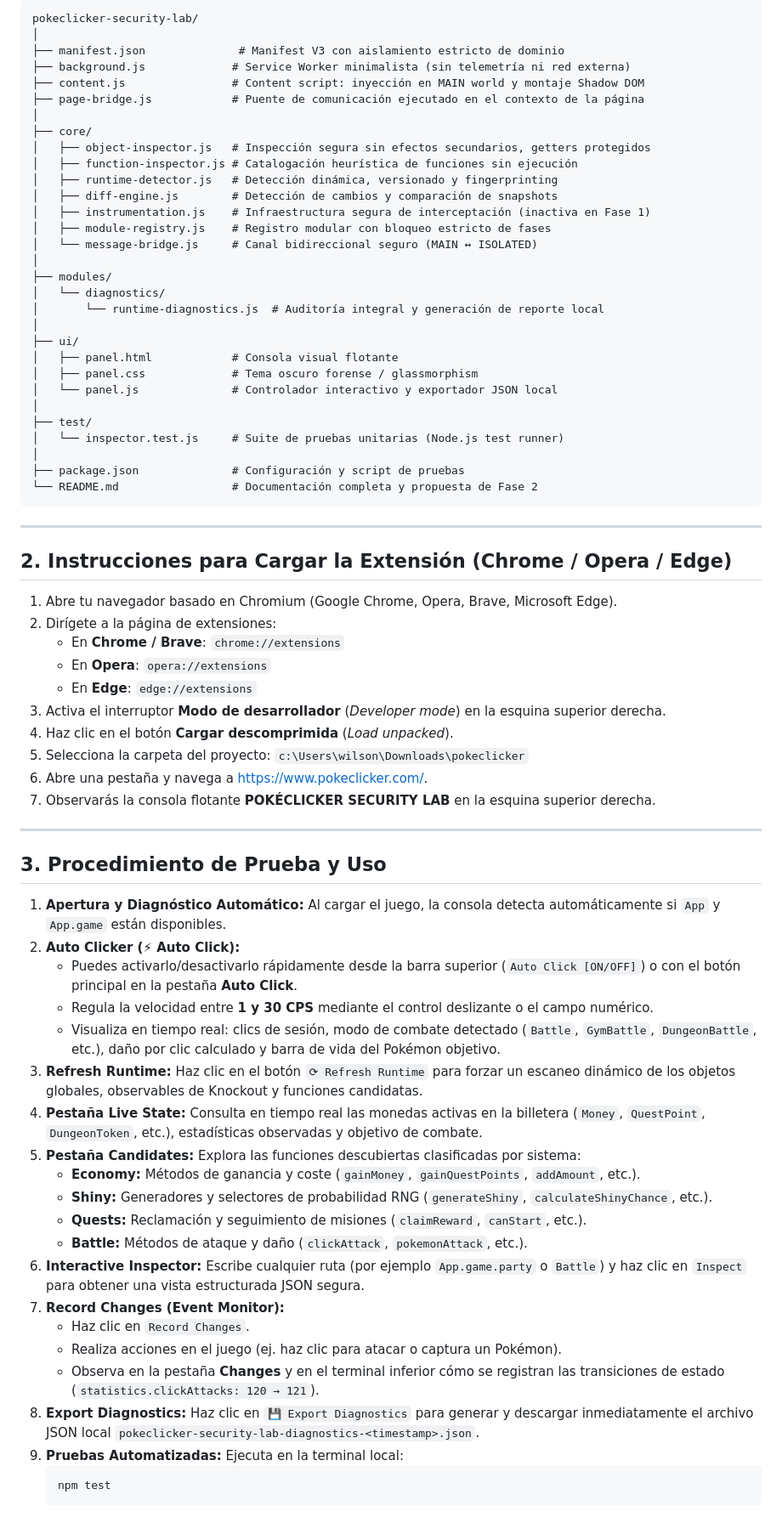
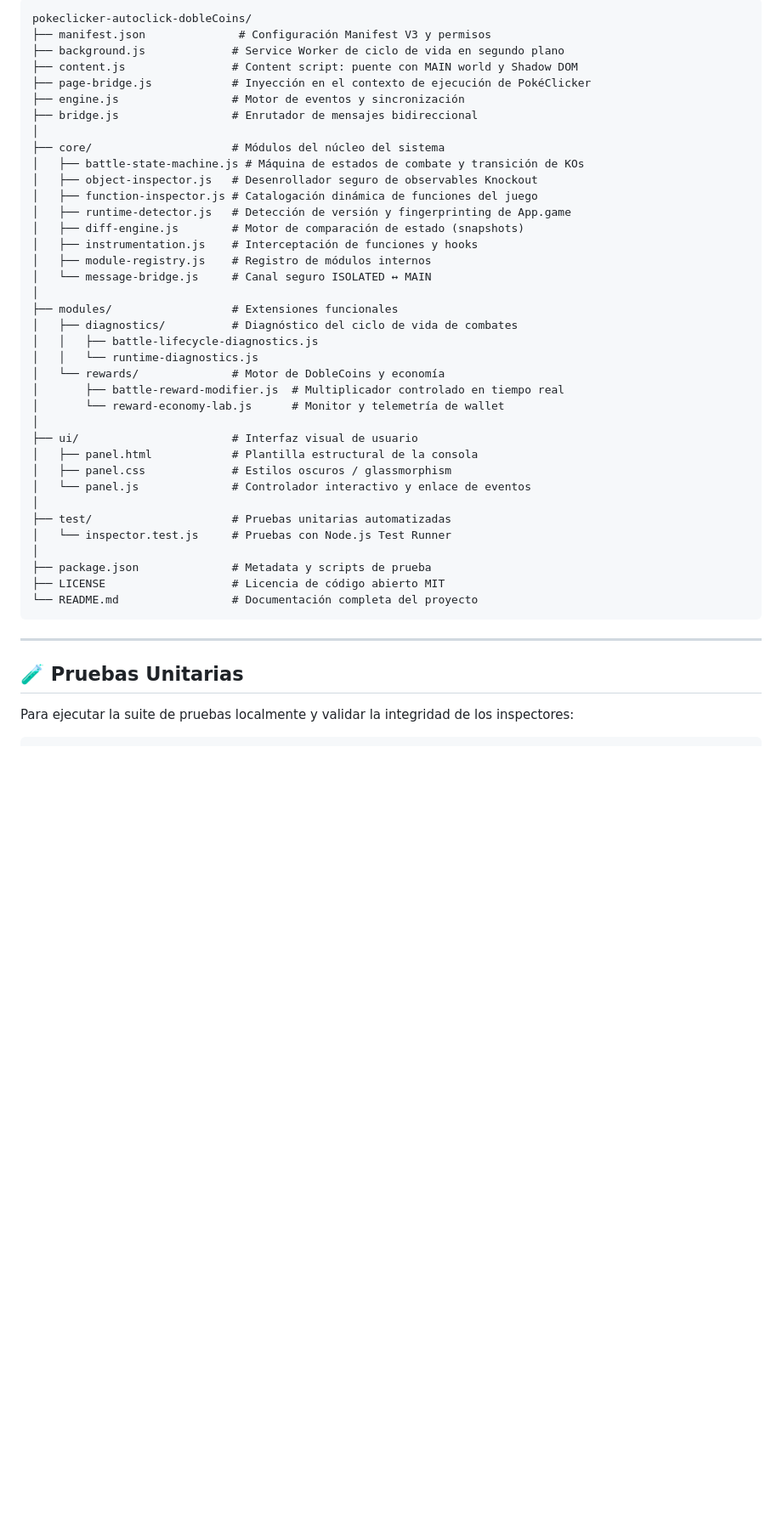
Before and after one commit to WilEgRo/pokeclicker-autoclick-dobleCoins, a Markdown page: README.md, the part around one of its changes. Shown at 85% size. Rendered like a GitHub page; blank space fills up the shorter version.

Commit message:
docs: rewrite README to reflect shift from security lab to AutoClick and DobleCoins extension features

````diff
--- a/README.md
+++ b/README.md
@@ -8,77 +125,47 @@
 
 ```text
-pokeclicker-security-lab/
+pokeclicker-autoclick-dobleCoins/
+├── manifest.json              # Configuración Manifest V3 y permisos
+├── background.js             # Service Worker de ciclo de vida en segundo plano
+├── content.js                # Content script: puente con MAIN world y Shadow DOM
+├── page-bridge.js            # Inyección en el contexto de ejecución de PokéClicker
+├── engine.js                 # Motor de eventos y sincronización
+├── bridge.js                 # Enrutador de mensajes bidireccional
 │
-├── manifest.json              # Manifest V3 con aislamiento estricto de dominio
-├── background.js             # Service Worker minimalista (sin telemetría ni red externa)
-├── content.js                # Content script: inyección en MAIN world y montaje Shadow DOM
-├── page-bridge.js            # Puente de comunicación ejecutado en el contexto de la página
+├── core/                     # Módulos del núcleo del sistema
+│   ├── battle-state-machine.js # Máquina de estados de combate y transición de KOs
+│   ├── object-inspector.js   # Desenrollador seguro de observables Knockout
+│   ├── function-inspector.js # Catalogación dinámica de funciones del juego
+│   ├── runtime-detector.js   # Detección de versión y fingerprinting de App.game
+│   ├── diff-engine.js        # Motor de comparación de estado (snapshots)
+│   ├── instrumentation.js    # Interceptación de funciones y hooks
+│   ├── module-registry.js    # Registro de módulos internos
+│   └── message-bridge.js     # Canal seguro ISOLATED ↔ MAIN
 │
-├── core/
-│   ├── object-inspector.js   # Inspección segura sin efectos secundarios, getters protegidos
-│   ├── function-inspector.js # Catalogación heurística de funciones sin ejecución
-│   ├── runtime-detector.js   # Detección dinámica, versionado y fingerprinting
-│   ├── diff-engine.js        # Detección de cambios y comparación de snapshots
-│   ├── instrumentation.js    # Infraestructura segura de interceptación (inactiva en Fase 1)
-│   ├── module-registry.js    # Registro modular con bloqueo estricto de fases
-│   └── message-bridge.js     # Canal bidireccional seguro (MAIN ↔ ISOLATED)
+├── modules/                  # Extensiones funcionales
+│   ├── diagnostics/          # Diagnóstico del ciclo de vida de combates
+│   │   ├── battle-lifecycle-diagnostics.js
+│   │   └── runtime-diagnostics.js
+│   └── rewards/              # Motor de DobleCoins y economía
+│       ├── battle-reward-modifier.js  # Multiplicador controlado en tiempo real
+│       └── reward-economy-lab.js      # Monitor y telemetría de wallet
 │
-├── modules/
-│   └── diagnostics/
-│       └── runtime-diagnostics.js  # Auditoría integral y generación de reporte local
+├── ui/                       # Interfaz visual de usuario
+│   ├── panel.html            # Plantilla estructural de la consola
+│   ├── panel.css             # Estilos oscuros / glassmorphism
+│   └── panel.js              # Controlador interactivo y enlace de eventos
 │
-├── ui/
-│   ├── panel.html            # Consola visual flotante
-│   ├── panel.css             # Tema oscuro forense / glassmorphism
-│   └── panel.js              # Controlador interactivo y exportador JSON local
+├── test/                     # Pruebas unitarias automatizadas
+│   └── inspector.test.js     # Pruebas con Node.js Test Runner
 │
-├── test/
-│   └── inspector.test.js     # Suite de pruebas unitarias (Node.js test runner)
-│
-├── package.json              # Configuración y script de pruebas
-└── README.md                 # Documentación completa y propuesta de Fase 2
+├── package.json              # Metadata y scripts de prueba
+├── LICENSE                   # Licencia de código abierto MIT
+└── README.md                 # Documentación completa del proyecto
 ```
 
 ---
 
-## 2. Instrucciones para Cargar la Extensión (Chrome / Opera / Edge)
+## 🧪 Pruebas Unitarias
 
-1. Abre tu navegador basado en Chromium (Google Chrome, Opera, Brave, Microsoft Edge).
-2. Dirígete a la página de extensiones:
-   * En **Chrome / Brave**: `chrome://extensions`
-   * En **Opera**: `opera://extensions`
-   * En **Edge**: `edge://extensions`
-3. Activa el interruptor **Modo de desarrollador** (*Developer mode*) en la esquina superior derecha.
-4. Haz clic en el botón **Cargar descomprimida** (*Load unpacked*).
-5. Selecciona la carpeta del proyecto:
-   `c:\Users\wilson\Downloads\pokeclicker`
-6. Abre una pestaña y navega a [https://www.pokeclicker.com/](https://www.pokeclicker.com/).
-7. Observarás la consola flotante **POKÉCLICKER SECURITY LAB** en la esquina superior derecha.
+Para ejecutar la suite de pruebas localmente y validar la integridad de los inspectores:
 
----
-
-## 3. Procedimiento de Prueba y Uso
-
-1. **Apertura y Diagnóstico Automático:** Al cargar el juego, la consola detecta automáticamente si `App` y `App.game` están disponibles.
-2. **Auto Clicker (⚡ Auto Click):**
-   * Puedes activarlo/desactivarlo rápidamente desde la barra superior (`Auto Click [ON/OFF]`) o con el botón principal en la pestaña **Auto Click**.
-   * Regula la velocidad entre **1 y 30 CPS** mediante el control deslizante o el campo numérico.
-   * Visualiza en tiempo real: clics de sesión, modo de combate detectado (`Battle`, `GymBattle`, `DungeonBattle`, etc.), daño por clic calculado y barra de vida del Pokémon objetivo.
-3. **Refresh Runtime:** Haz clic en el botón `⟳ Refresh Runtime` para forzar un escaneo dinámico de los objetos globales, observables de Knockout y funciones candidatas.
-4. **Pestaña Live State:** Consulta en tiempo real las monedas activas en la billetera (`Money`, `QuestPoint`, `DungeonToken`, etc.), estadísticas observadas y objetivo de combate.
-5. **Pestaña Candidates:** Explora las funciones descubiertas clasificadas por sistema:
-   * **Economy:** Métodos de ganancia y coste (`gainMoney`, `gainQuestPoints`, `addAmount`, etc.).
-   * **Shiny:** Generadores y selectores de probabilidad RNG (`generateShiny`, `calculateShinyChance`, etc.).
-   * **Quests:** Reclamación y seguimiento de misiones (`claimReward`, `canStart`, etc.).
-   * **Battle:** Métodos de ataque y daño (`clickAttack`, `pokemonAttack`, etc.).
-5. **Interactive Inspector:** Escribe cualquier ruta (por ejemplo `App.game.party` o `Battle`) y haz clic en `Inspect` para obtener una vista estructurada JSON segura.
-6. **Record Changes (Event Monitor):**
-   * Haz clic en `Record Changes`.
-   * Realiza acciones en el juego (ej. haz clic para atacar o captura un Pokémon).
-   * Observa en la pestaña **Changes** y en el terminal inferior cómo se registran las transiciones de estado (`statistics.clickAttacks: 120 → 121`).
-7. **Export Diagnostics:** Haz clic en `💾 Export Diagnostics` para generar y descargar inmediatamente el archivo JSON local `pokeclicker-security-lab-diagnostics-<timestamp>.json`.
-8. **Pruebas Automatizadas:** Ejecuta en la terminal local:
-   ```bash
-   npm test
-   ```
-
````
Also changed, not shown: other parts of README.md (+146 -224 lines).
